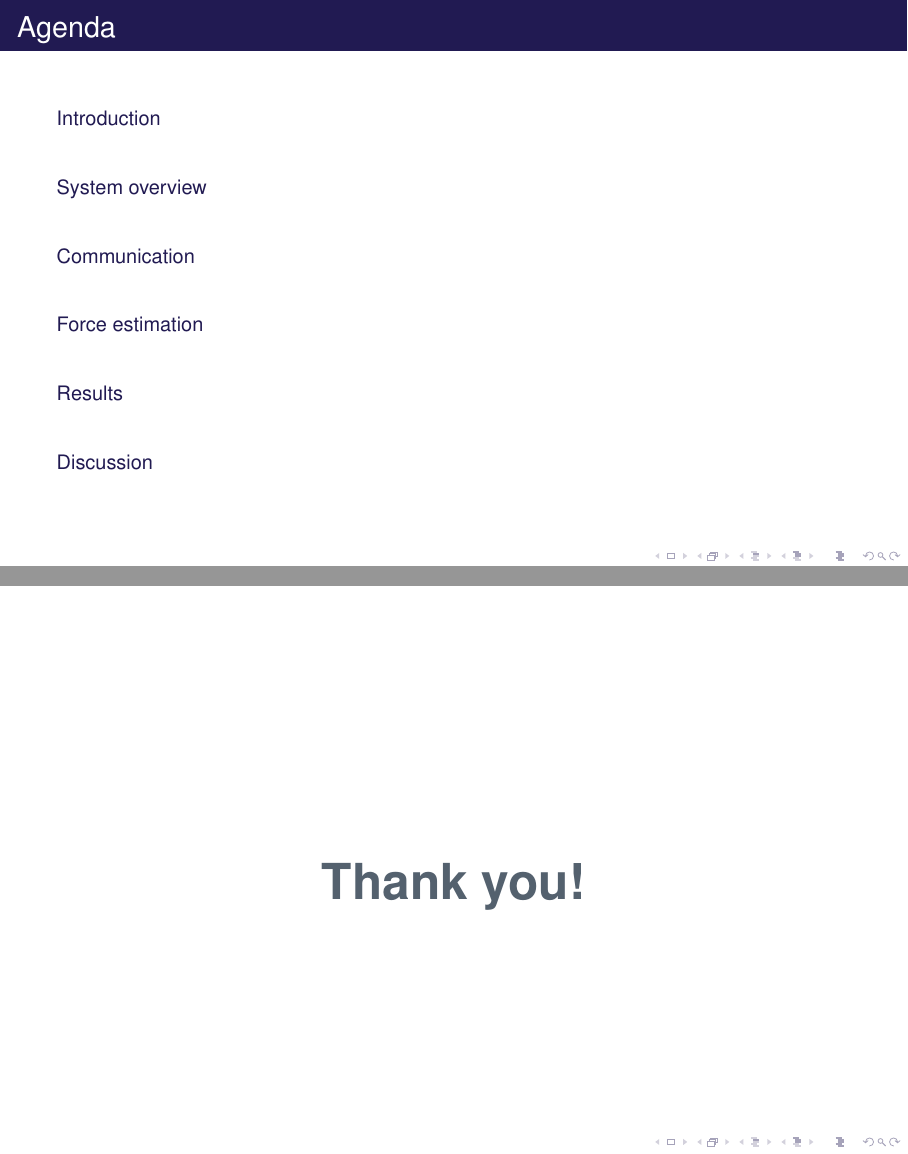
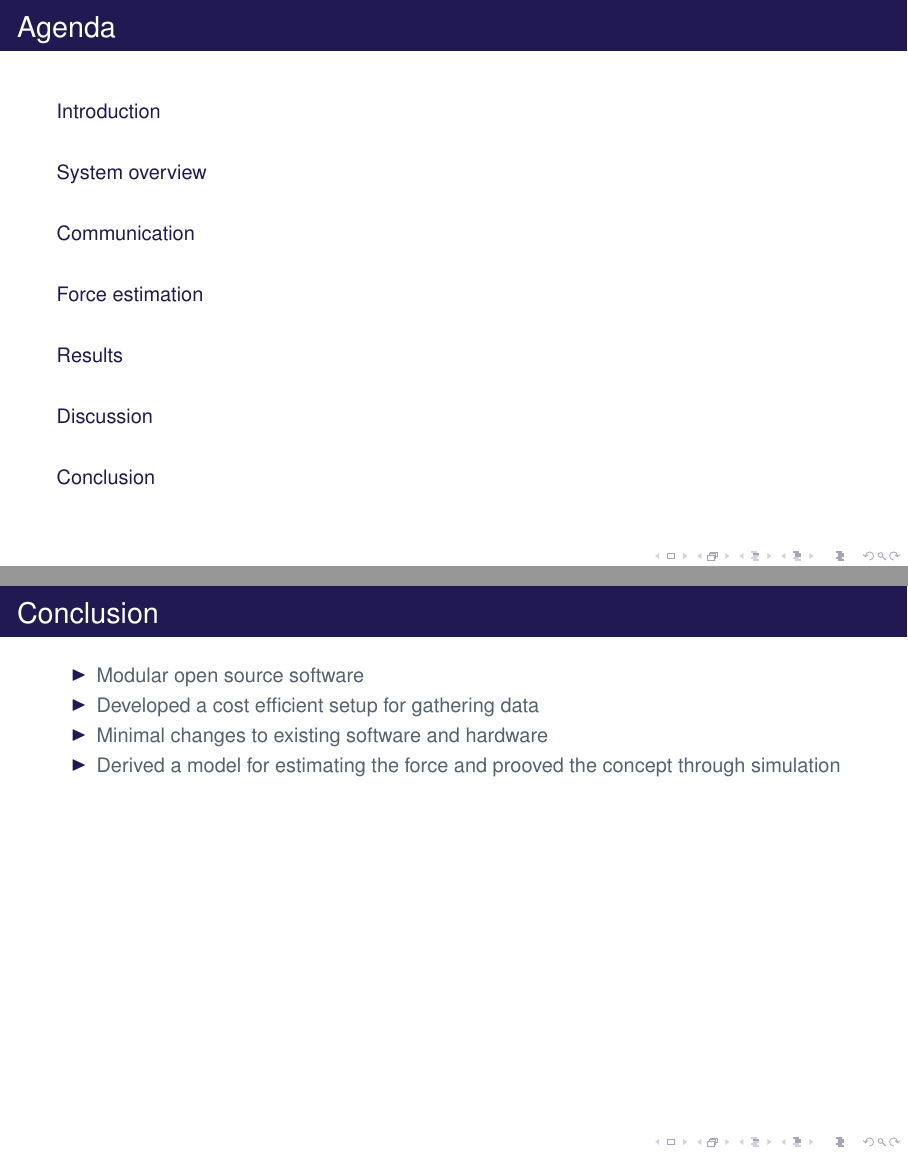
Before and after one commit to filipmrc/pres, LaTeX slides (AAUsidebartheme.tex, which reads Sections/Conclusion.tex): pages 3 and 39 of 39 before the commit and pages 3 and 42 of 42 after it, joined at a grey line. Compiled offline with pdfLaTeX; a LaTeX package or settings file that is missing is left out.

Commit message:
conclusion and removed thank you

```diff
--- a/AAUsidebartheme.tex
+++ b/AAUsidebartheme.tex
@@ -135,15 +135,15 @@ feedback}
 %%%%%%%%%%%%%%%%%%%%%%%%%%%%%%%%
 \input{Sections/Discussion}
 %%%%%%%%%%%%%%%%%%%%%%%%%%%%%%%%
-%\input{Sections/Conclusion}
+\input{Sections/Conclusion}
 %%%%%%%%%%%%%%%%
-\begin{frame}
-\vspace*{4cm}
-\begin{figure}
-\Huge{\textbf{Thank you!}}
-\end{figure}
+% \begin{frame}
+% \vspace*{4cm}
+% \begin{figure}
+% \Huge{\textbf{Thank you!}}
+% \end{figure}
 
-\end{frame}
+% \end{frame}
 %\input{Sections/Vinkel.tex}
 %%%%%%%%%%%%%%%%
 %\input{Sections/Daniel.tex}
--- a/Sections/Conclusion.tex
+++ b/Sections/Conclusion.tex
@@ -1,30 +1,22 @@
 \section{Conclusion}
 %%%%%%%%%%%% MID WAY AGENDA %%%%%%%%%%%%%%
-\begin{frame}<beamer>
-\frametitle{Simon Bjerre Krogh}
-\tableofcontents[currentsection]
+% \begin{frame}<beamer>
+% \frametitle{Simon Bjerre Krogh}
+% \tableofcontents[currentsection]
+% \end{frame}
+
+\begin{frame}{Conclusion}{}
+
+
 \end{frame}
 
-
-% the license
-\begin{frame}{Don't call this conclusion??}{}
+\begin{frame}{Conclusion}{}
 
   \begin{itemize}
-    \item<1-> Communication
-    \begin{itemize}
-    	\item Data representation changed
-    	\item Communication protocol change
-    	\begin{itemize}
-    	\item 64 \% of communication speed reached
-     	\end{itemize}
-     \end{itemize}
-    \item Hammerstein Wiener modeling
-    \begin{itemize}
-    	\item Improvement on nonlinearities of the force feedback
-    	\begin{itemize}
-    		\item Estimates the trend of the force
-    	\end{itemize}
-    \end{itemize}
+    \item Modular open source software
+    \item Developed a cost efficient setup for gathering data
+    \item Minimal changes to existing software and hardware
+    \item Derived a model for estimating the force and prooved the concept through simulation
   \end{itemize}
 
 
```
Also changed, not shown: Sections/Discussion.tex (+4 -0 lines), Sections/Results.tex (+4 -0 lines).
